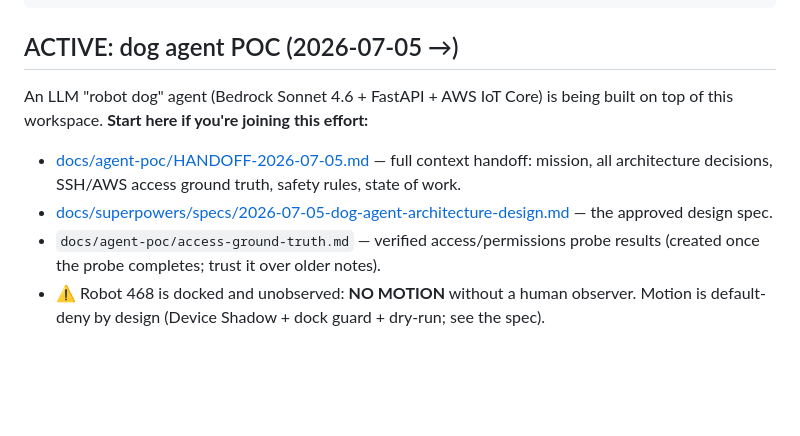
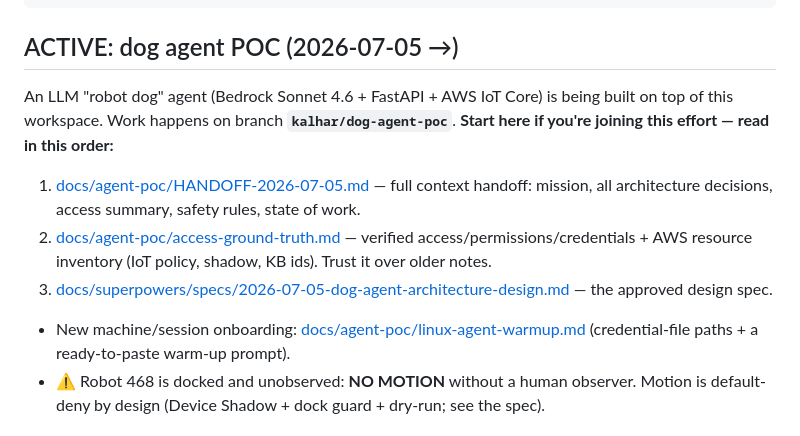
Before and after one commit to KalharPandya/cs7980-guide-mate, a Markdown page: CLAUDE.md, the part around the change. GitHub-like rendering; blank space fills up the shorter version.

Commit message:
Kalhar: Link all agent-poc docs from CLAUDE.md ACTIVE section; note work branch

```diff
--- a/CLAUDE.md
+++ b/CLAUDE.md
@@ -113,13 +113,17 @@ ros2 launch guide_mate_explorer combined.launch.py namespace:=turtlebot468
 
 ## ACTIVE: dog agent POC (2026-07-05 →)
 An LLM "robot dog" agent (Bedrock Sonnet 4.6 + FastAPI + AWS IoT Core) is being built on
-top of this workspace. **Start here if you're joining this effort:**
-- [docs/agent-poc/HANDOFF-2026-07-05.md](docs/agent-poc/HANDOFF-2026-07-05.md) — full
-  context handoff: mission, all architecture decisions, SSH/AWS access ground truth,
-  safety rules, state of work.
-- [docs/superpowers/specs/2026-07-05-dog-agent-architecture-design.md](docs/superpowers/specs/2026-07-05-dog-agent-architecture-design.md) — the approved design spec.
-- `docs/agent-poc/access-ground-truth.md` — verified access/permissions probe results
-  (created once the probe completes; trust it over older notes).
+top of this workspace. Work happens on branch **`kalhar/dog-agent-poc`**.
+**Start here if you're joining this effort — read in this order:**
+1. [docs/agent-poc/HANDOFF-2026-07-05.md](docs/agent-poc/HANDOFF-2026-07-05.md) — full
+   context handoff: mission, all architecture decisions, access summary, safety rules,
+   state of work.
+2. [docs/agent-poc/access-ground-truth.md](docs/agent-poc/access-ground-truth.md) —
+   verified access/permissions/credentials + AWS resource inventory (IoT policy, shadow,
+   KB ids). Trust it over older notes.
+3. [docs/superpowers/specs/2026-07-05-dog-agent-architecture-design.md](docs/superpowers/specs/2026-07-05-dog-agent-architecture-design.md) — the approved design spec.
+- New machine/session onboarding: [docs/agent-poc/linux-agent-warmup.md](docs/agent-poc/linux-agent-warmup.md)
+  (credential-file paths + a ready-to-paste warm-up prompt).
 - ⚠️ Robot 468 is docked and unobserved: **NO MOTION** without a human observer. Motion is
   default-deny by design (Device Shadow + dock guard + dry-run; see the spec).
 
```
